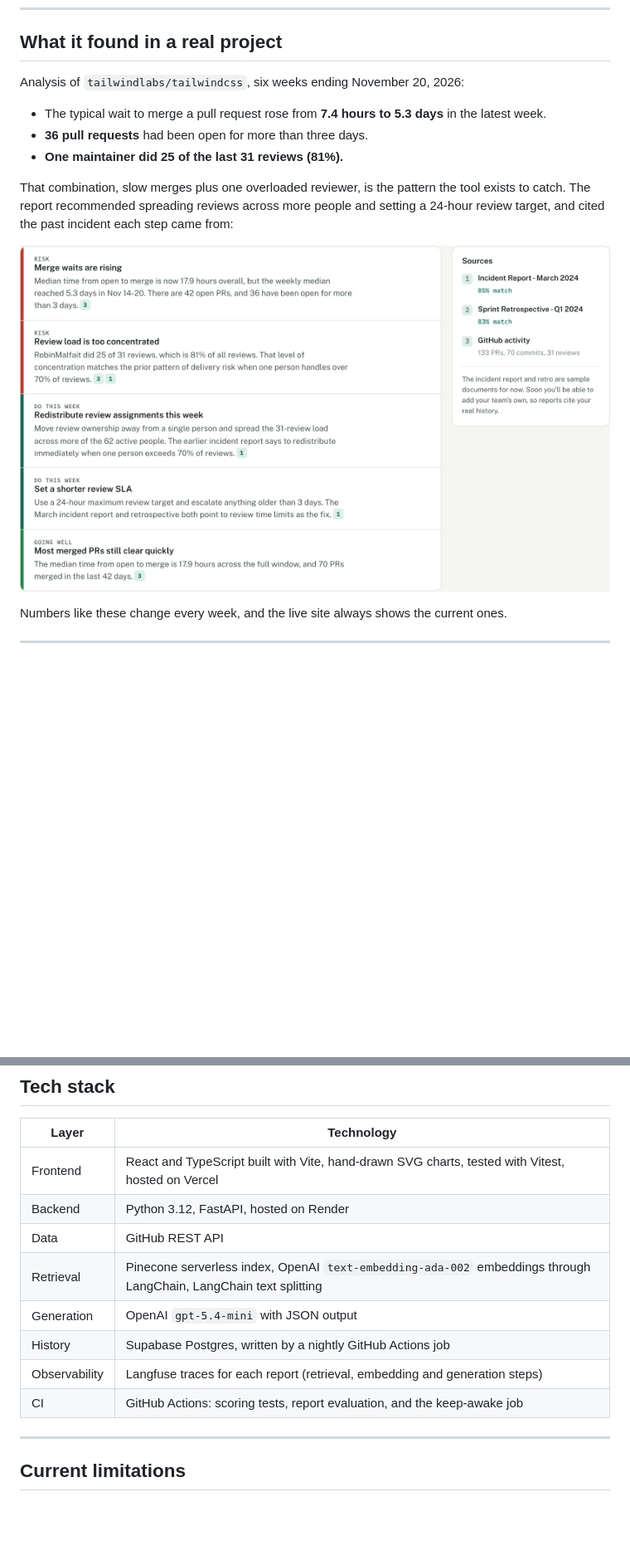
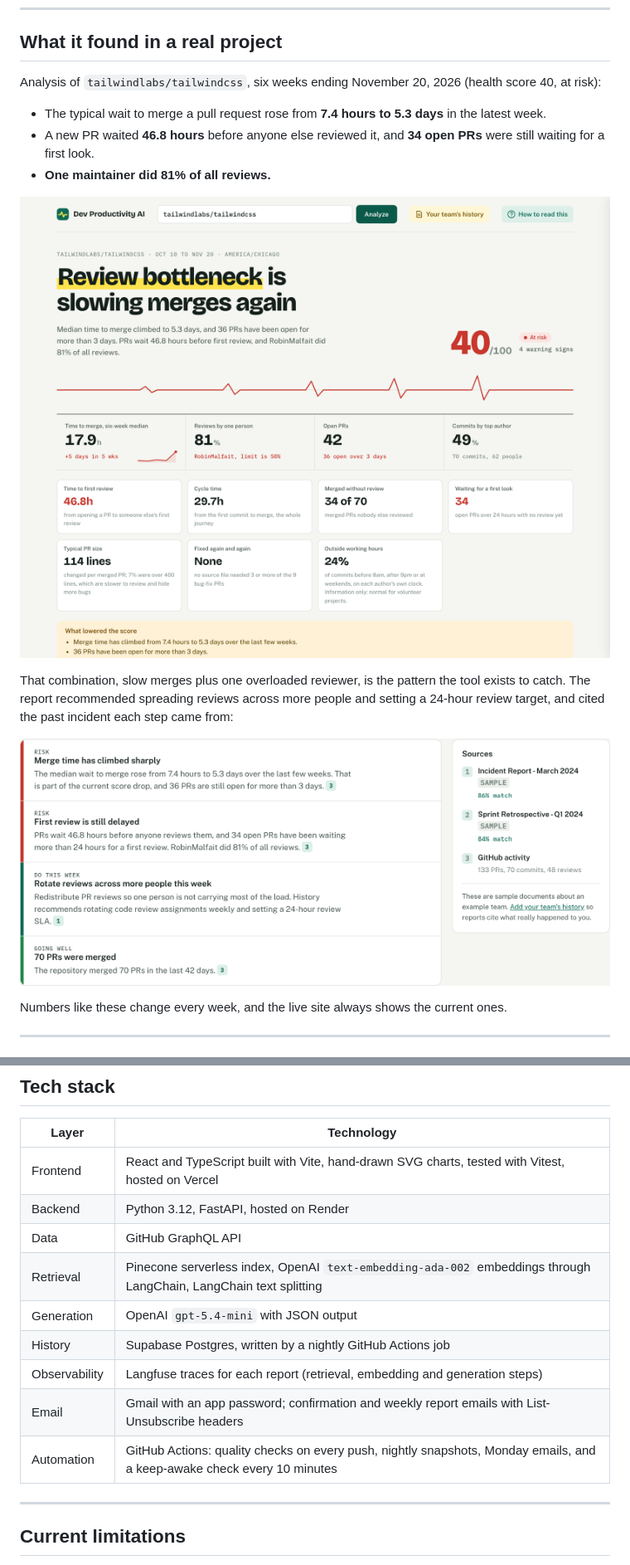
Before and after one commit to ttabirami12062/dev-productivity-ai, a Markdown page: README.md, 2 parts joined by grey strips. Shown at 83% size. Drawn GitHub-style; pictures changed too: docs/screenshots/dashboard-top.png, docs/screenshots/report.png; blank space fills up the shorter version.

```diff
--- a/README.md
+++ b/README.md
@@ -12,11 +21,13 @@ Dev Productivity AI reads a GitHub repository's last six weeks, finds those warn
 
 ## What it found in a real project
 
-Analysis of `tailwindlabs/tailwindcss`, six weeks ending November 20, 2026:
+Analysis of `tailwindlabs/tailwindcss`, six weeks ending November 20, 2026 (health score 40, at risk):
 
 - The typical wait to merge a pull request rose from **7.4 hours to 5.3 days** in the latest week.
-- **36 pull requests** had been open for more than three days.
-- **One maintainer did 25 of the last 31 reviews (81%).**
+- A new PR waited **46.8 hours** before anyone else reviewed it, and **34 open PRs** were still waiting for a first look.
+- **One maintainer did 81% of all reviews.**
+
+![Dashboard for tailwindlabs/tailwindcss: score 40, at risk, with merge time rising to 5.3 days, 46.8 hours to a first review and one reviewer doing 81% of reviews](docs/screenshots/dashboard-top.png)
 
 That combination, slow merges plus one overloaded reviewer, is the pattern the tool exists to catch. The report recommended spreading reviews across more people and setting a 24-hour review target, and cited the past incident each step came from:
 
@@ -113,12 +126,13 @@ Before going live, the pipeline was also tested against twelve real projects, in
 |---|---|
 | Frontend | React and TypeScript built with Vite, hand-drawn SVG charts, tested with Vitest, hosted on Vercel |
 | Backend | Python 3.12, FastAPI, hosted on Render |
-| Data | GitHub REST API |
+| Data | GitHub GraphQL API |
 | Retrieval | Pinecone serverless index, OpenAI `text-embedding-ada-002` embeddings through LangChain, LangChain text splitting |
 | Generation | OpenAI `gpt-5.4-mini` with JSON output |
 | History | Supabase Postgres, written by a nightly GitHub Actions job |
 | Observability | Langfuse traces for each report (retrieval, embedding and generation steps) |
-| CI | GitHub Actions: scoring tests, report evaluation, and the keep-awake job |
+| Email | Gmail with an app password; confirmation and weekly report emails with List-Unsubscribe headers |
+| Automation | GitHub Actions: quality checks on every push, nightly snapshots, Monday emails, and a keep-awake check every 10 minutes |
 
 ---
 
```
Also changed, not shown: other parts of README.md (+32 -8 lines), CHANGELOG.md (added, +56 -0 lines), docs/screenshots/guide.png, docs/screenshots/phone.png, 1 other file.
